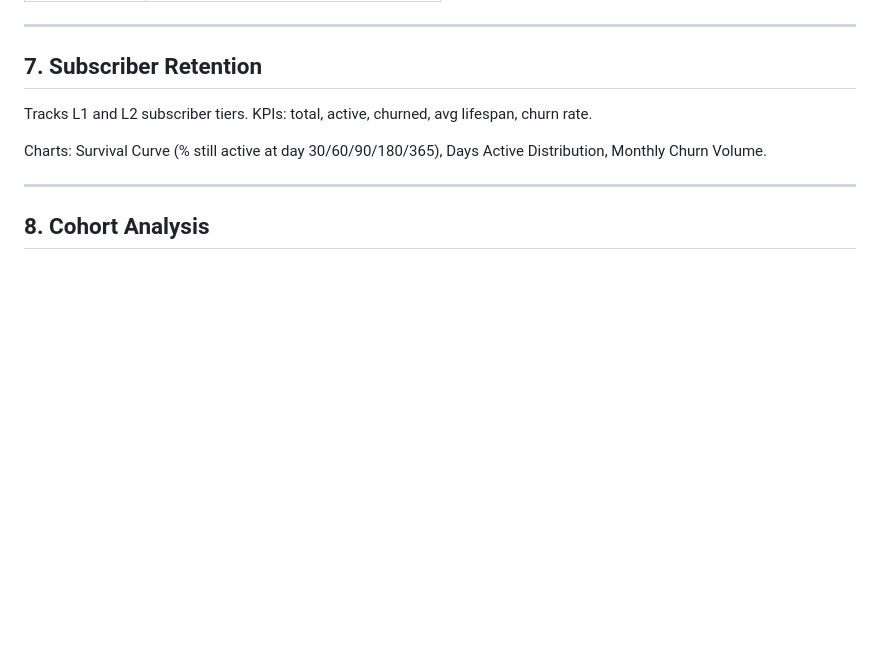
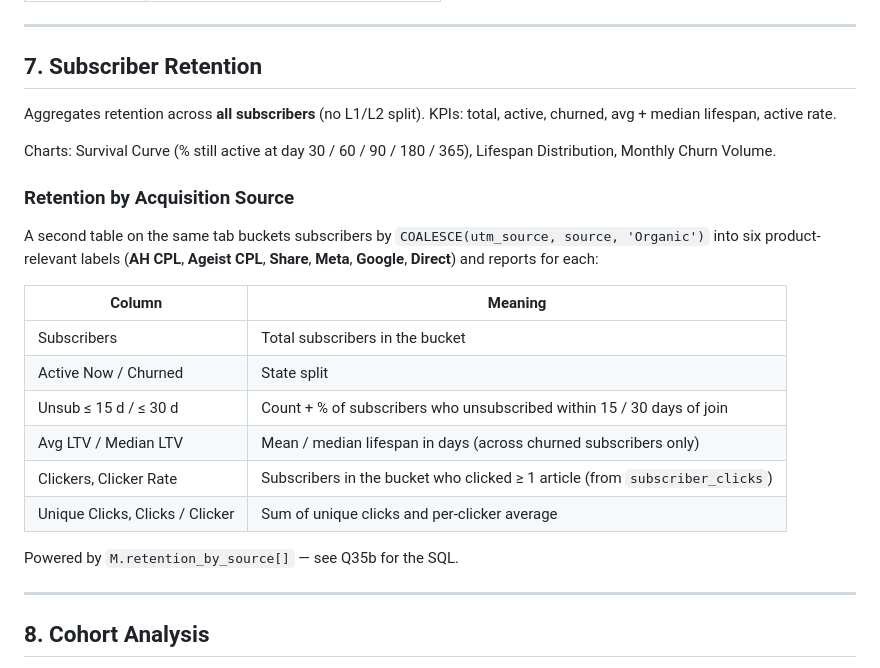
Before and after one commit to O-platform/games-dashboard, a Markdown page: superage-staging/METRICS_updated.md, the part around one of its changes. Drawn GitHub-style; blank space fills up the shorter version.

```diff
--- a/superage-staging/METRICS_updated.md
+++ b/superage-staging/METRICS_updated.md
@@ -205,9 +205,24 @@ Source: `superage.sa_airtable_sales`.
 
 ## 7. Subscriber Retention
 
-Tracks L1 and L2 subscriber tiers. KPIs: total, active, churned, avg lifespan, churn rate.
+Aggregates retention across **all subscribers** (no L1/L2 split). KPIs: total, active, churned, avg + median lifespan, active rate.
 
-Charts: Survival Curve (% still active at day 30/60/90/180/365), Days Active Distribution, Monthly Churn Volume.
+Charts: Survival Curve (% still active at day 30 / 60 / 90 / 180 / 365), Lifespan Distribution, Monthly Churn Volume.
+
+### Retention by Acquisition Source
+
+A second table on the same tab buckets subscribers by `COALESCE(utm_source, source, 'Organic')` into six product-relevant labels (**AH CPL**, **Ageist CPL**, **Share**, **Meta**, **Google**, **Direct**) and reports for each:
+
+| Column | Meaning |
+|---|---|
+| Subscribers | Total subscribers in the bucket |
+| Active Now / Churned | State split |
+| Unsub ≤ 15 d / ≤ 30 d | Count + % of subscribers who unsubscribed within 15 / 30 days of join |
+| Avg LTV / Median LTV | Mean / median lifespan in days (across churned subscribers only) |
+| Clickers, Clicker Rate | Subscribers in the bucket who clicked ≥ 1 article (from `subscriber_clicks`) |
+| Unique Clicks, Clicks / Clicker | Sum of unique clicks and per-clicker average |
+
+Powered by `M.retention_by_source[]` — see Q35b for the SQL.
 
 ---
 
```
Also changed, not shown: other parts of superage-staging/METRICS_updated.md (+67 -0 lines).
